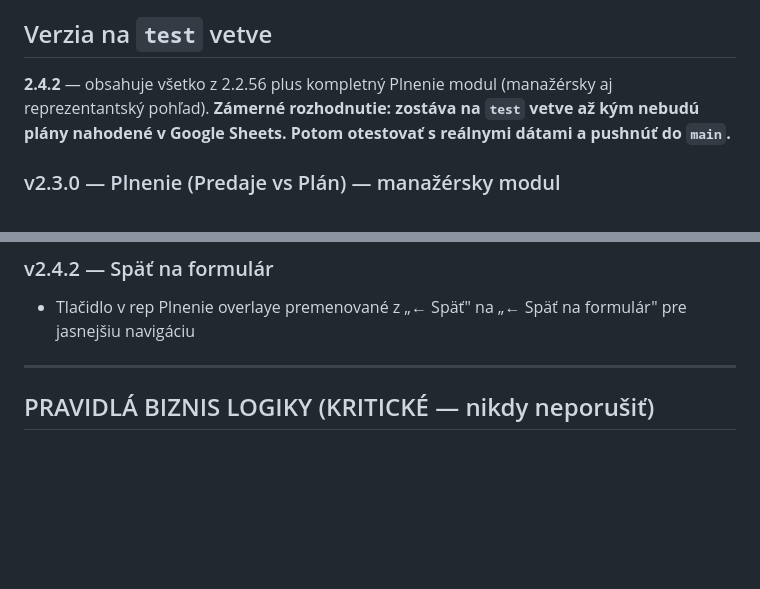
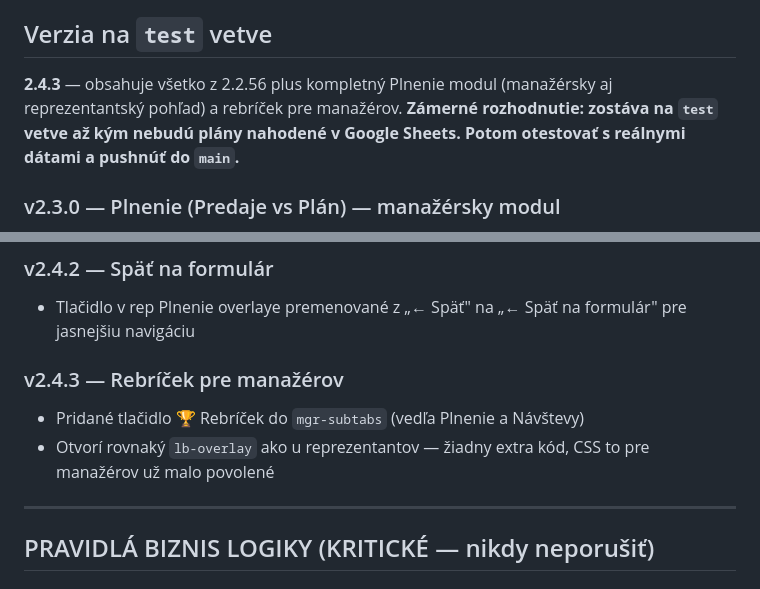
Before and after one commit to ikurilec/Potencial_GP, a Markdown page: CLAUDE.md, 2 parts joined by grey strips. GitHub-like rendering; blank space fills up the shorter version.

Commit message:
docs: aktualizácia CLAUDE.md — stav v2.4.3, rebríček pre manažérov

```diff
--- a/CLAUDE.md
+++ b/CLAUDE.md
@@ -37,7 +37,7 @@ Potenciál GP (GP = General Practitioner (všeobecný lekár)) je field tool pre
 
 ## Verzia na `test` vetve
 
-**2.4.2** — obsahuje všetko z 2.2.56 plus kompletný Plnenie modul (manažérsky aj reprezentantský pohľad). **Zámerné rozhodnutie: zostáva na `test` vetve až kým nebudú plány nahodené v Google Sheets. Potom otestovať s reálnymi dátami a pushnúť do `main`.**
+**2.4.3** — obsahuje všetko z 2.2.56 plus kompletný Plnenie modul (manažérsky aj reprezentantský pohľad) a rebríček pre manažérov. **Zámerné rozhodnutie: zostáva na `test` vetve až kým nebudú plány nahodené v Google Sheets. Potom otestovať s reálnymi dátami a pushnúť do `main`.**
 
 ### v2.3.0 — Plnenie (Predaje vs Plán) — manažérsky modul
 - Nový tab 💊 **Plnenie** v manažérskom pohľade (vedľa Návštevy)
@@ -120,6 +120,10 @@ var REP_PL_STATE = {
 
 ### v2.4.2 — Späť na formulár
 - Tlačidlo v rep Plnenie overlaye premenované z „← Späť" na „← Späť na formulár" pre jasnejšiu navigáciu
+
+### v2.4.3 — Rebríček pre manažérov
+- Pridané tlačidlo 🏆 Rebríček do `mgr-subtabs` (vedľa Plnenie a Návštevy)
+- Otvorí rovnaký `lb-overlay` ako u reprezentantov — žiadny extra kód, CSS to pre manažérov už malo povolené
 
 ---
 
```
